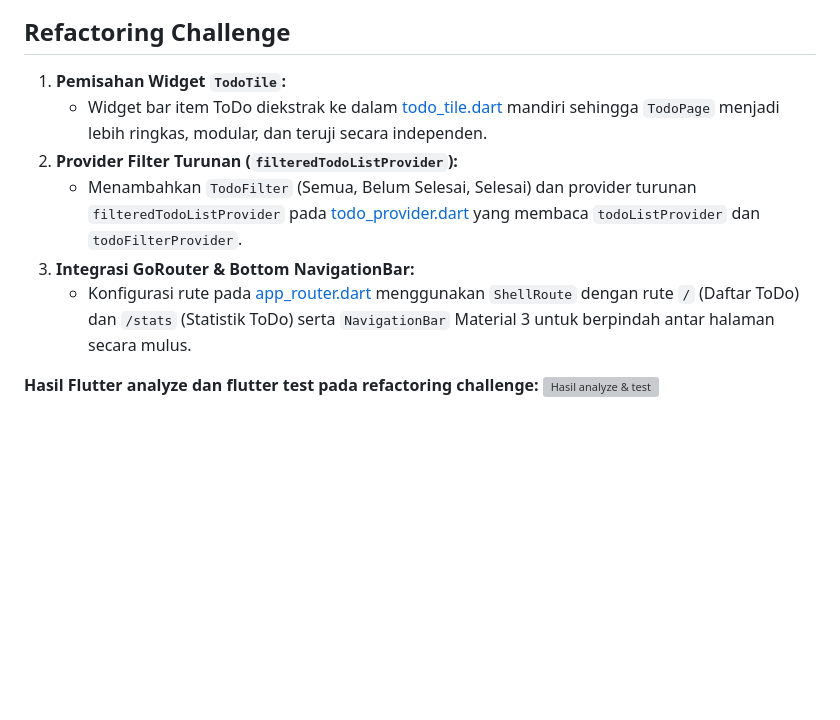
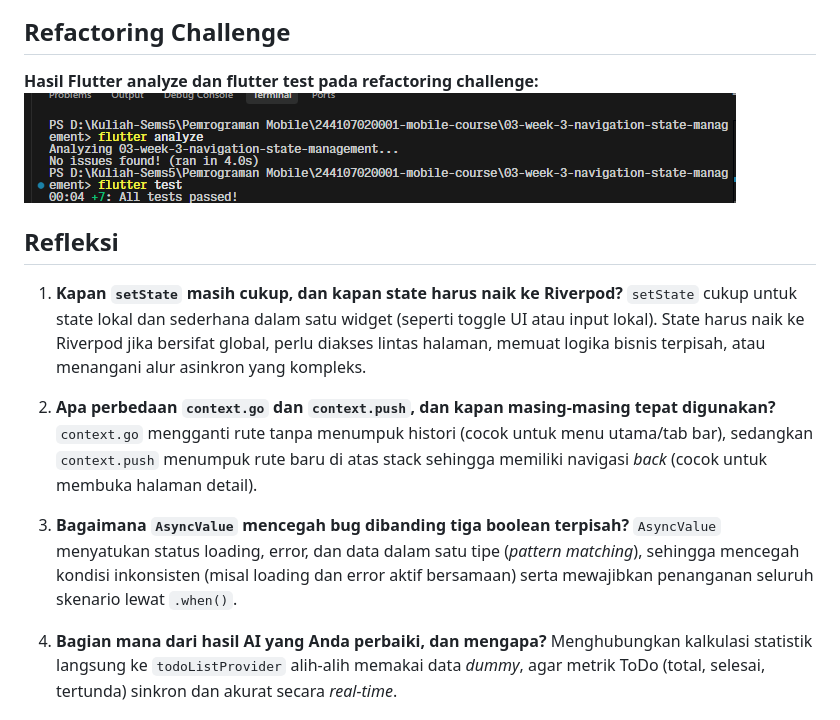
Before and after one commit to Xskyis/244107020001-mobile-course, a Markdown page: 03-week-3-navigation-state-management/README.md, the part around the change printed below. Rendered like a GitHub page; pictures changed too: 03-week-3-navigation-state-management/screenshots/analyze_test_refactor.png (added); blank space fills up the shorter version; grey boxes are pictures that could not be loaded.

Commit message:
feat: js week 3

```diff
--- a/03-week-3-navigation-state-management/README.md
+++ b/03-week-3-navigation-state-management/README.md
@@ -45,13 +45,22 @@ Menampilkan data lama (stale data) dengan indikator refresh di latar belakang ja
 
 
 ## Refactoring Challenge
-
-1. **Pemisahan Widget `TodoTile`:**
-   * Widget bar item ToDo diekstrak ke dalam [todo_tile.dart](file:///d:/Kuliah-Sems5/Pemrograman%20Mobile/244107020001-mobile-course/03-week-3-navigation-state-management/lib/widgets/todo_tile.dart) mandiri sehingga `TodoPage` menjadi lebih ringkas, modular, dan teruji secara independen.
-2. **Provider Filter Turunan (`filteredTodoListProvider`):**
-   * Menambahkan `TodoFilter` (Semua, Belum Selesai, Selesai) dan provider turunan `filteredTodoListProvider` pada [todo_provider.dart](file:///d:/Kuliah-Sems5/Pemrograman%20Mobile/244107020001-mobile-course/03-week-3-navigation-state-management/lib/providers/todo_provider.dart) yang membaca `todoListProvider` dan `todoFilterProvider`.
-3. **Integrasi GoRouter & Bottom NavigationBar:**
-   * Konfigurasi rute pada [app_router.dart](file:///d:/Kuliah-Sems5/Pemrograman%20Mobile/244107020001-mobile-course/03-week-3-navigation-state-management/lib/router/app_router.dart) menggunakan `ShellRoute` dengan rute `/` (Daftar ToDo) dan `/stats` (Statistik ToDo) serta `NavigationBar` Material 3 untuk berpindah antar halaman secara mulus.
-
 **Hasil Flutter analyze dan flutter test pada refactoring challenge:**
 ![Hasil analyze & test](./screenshots/analyze_test_refactor.png)
+
+
+## Refleksi
+
+1. **Kapan `setState` masih cukup, dan kapan state harus naik ke Riverpod?**
+`setState` cukup untuk state lokal dan sederhana dalam satu widget (seperti toggle UI atau input lokal). State harus naik ke Riverpod jika bersifat global, perlu diakses lintas halaman, memuat logika bisnis terpisah, atau menangani alur asinkron yang kompleks.
+
+2. **Apa perbedaan `context.go` dan `context.push`, dan kapan masing-masing tepat digunakan?**
+`context.go` mengganti rute tanpa menumpuk histori (cocok untuk menu utama/tab bar), sedangkan `context.push` menumpuk rute baru di atas stack sehingga memiliki navigasi *back* (cocok untuk membuka halaman detail).
+
+3. **Bagaimana `AsyncValue` mencegah bug dibanding tiga boolean terpisah?**
+`AsyncValue` menyatukan status loading, error, dan data dalam satu tipe (*pattern matching*), sehingga mencegah kondisi inkonsisten (misal loading dan error aktif bersamaan) serta mewajibkan penanganan seluruh skenario lewat `.when()`.
+
+4. **Bagian mana dari hasil AI yang Anda perbaiki, dan mengapa?**
+Menghubungkan kalkulasi statistik langsung ke `todoListProvider` alih-alih memakai data *dummy*, agar metrik ToDo (total, selesai, tertunda) sinkron dan akurat secara *real-time*.
+
+
```
Also changed, not shown: other parts of 03-week-3-navigation-state-management/README.md (+5 -0 lines), 03-week-3-navigation-state-management/screenshots/hasil_stats.png (added), 03-week-3-navigation-state-management/screenshots/hasil_todo.png (added).
